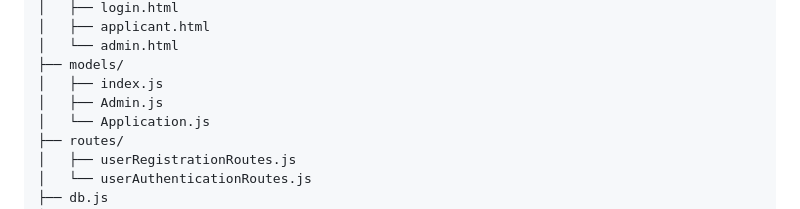
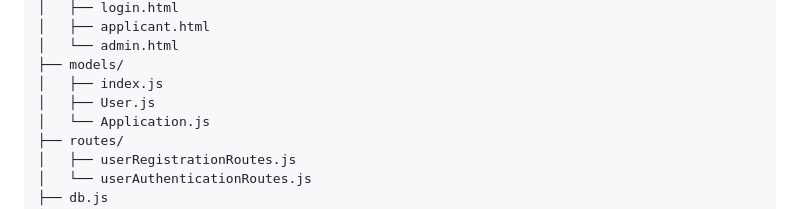
Before and after one commit to mathew-dennis/project-notes, a Markdown page: 6.Evlvs-frontend-user-page.md, the part around the change. GitHub-like rendering.

Commit message:
Update file structure in user page documentation

```diff
--- a/6.Evlvs-frontend-user-page.md
+++ b/6.Evlvs-frontend-user-page.md
@@ -373,7 +373,7 @@ evlvs-backend/
 │   └── admin.html
 ├── models/
 │   ├── index.js
-│   ├── Admin.js
+│   ├── User.js
 │   └── Application.js
 ├── routes/
 │   ├── userRegistrationRoutes.js
```
